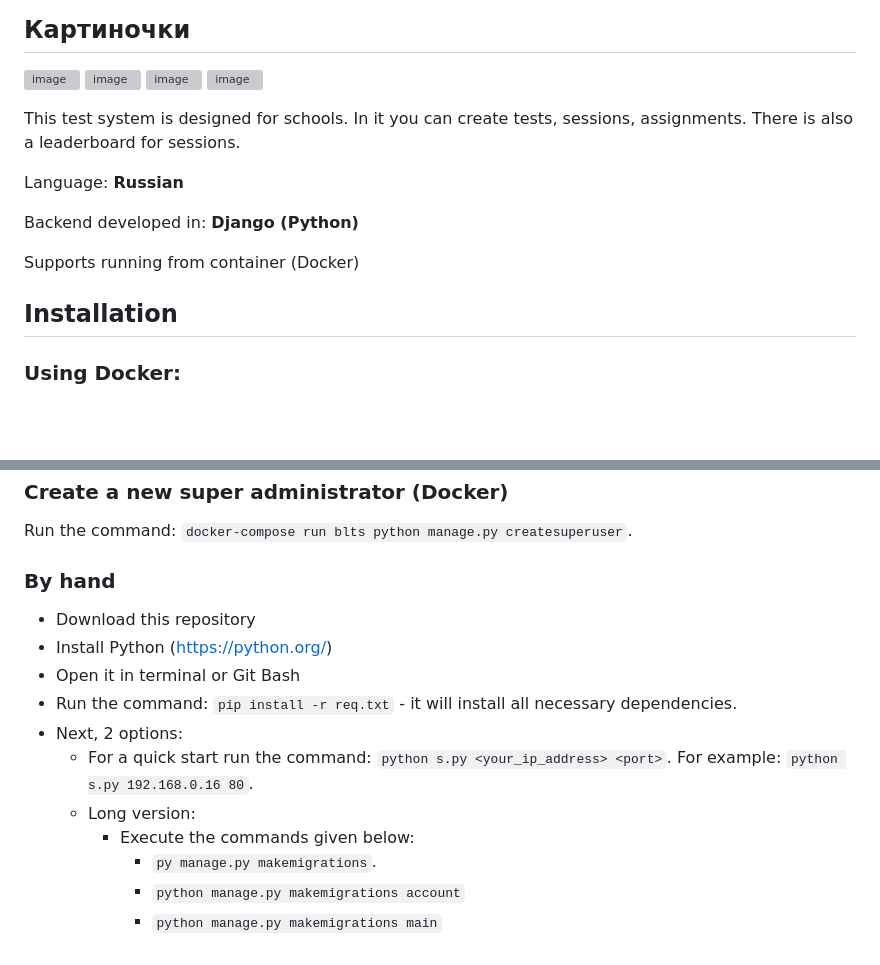
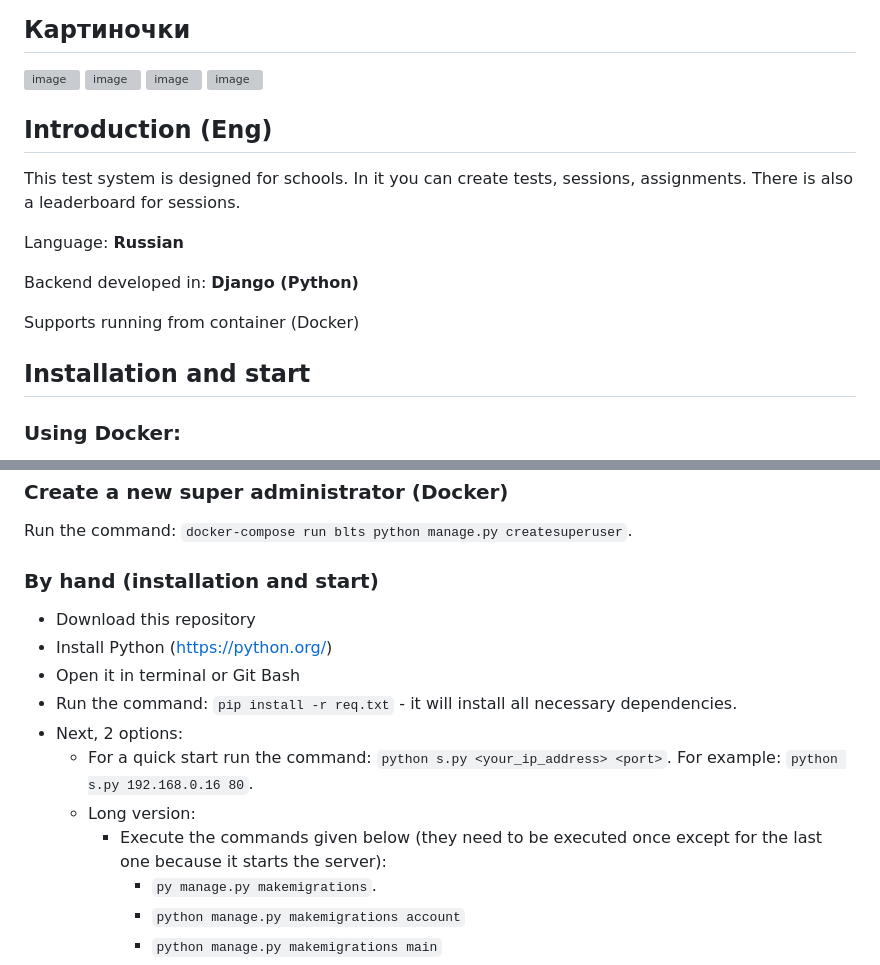
Before and after one commit to bolgaro4ka/BLTS, a Markdown page: README.md, 2 parts joined by grey strips. Rendered like a GitHub page; blank space fills up the shorter version; grey boxes are pictures that could not be loaded.

```diff
--- a/README.md
+++ b/README.md
@@ -60,6 +60,7 @@ Backend разработан на: **Django (Python)**
 ![image](https://github.com/bolgaro4ka/BLTS/assets/123888141/09ef5e22-5019-434f-a4b6-e20417fe2a03)
 
 
+## Introduction (Eng)
 This test system is designed for schools. In it you can create tests, sessions, assignments. There is also a leaderboard for sessions.
 
 Language: **Russian**
@@ -68,7 +69,7 @@ Backend developed in: **Django (Python)**
 
 Supports running from container (Docker)
 
-## Installation
+## Installation and start
 
 ### Using Docker:
 - Download this repository
@@ -86,7 +87,7 @@ The project will start on port 80 at the internal IP address (0.0.0.0.0)
 ### Create a new super administrator (Docker)
 Run the command: `docker-compose run blts python manage.py createsuperuser`.
 
-### By hand
+### By hand (installation and start)
 - Download this repository
 - Install Python (https://python.org/)
 - Open it in terminal or Git Bash
@@ -94,7 +95,7 @@ Run the command: `docker-compose run blts python manage.py createsuperuser`.
 - Next, 2 options:
   - For a quick start run the command: `python s.py <your_ip_address> <port>`. For example: `python s.py 192.168.0.16 80`.
   - Long version:
-      - Execute the commands given below:
+      - Execute the commands given below (they need to be executed once except for the last one because it starts the server):
           - `py manage.py makemigrations`.
           - `python manage.py makemigrations account`
           - `python manage.py makemigrations main`
```
